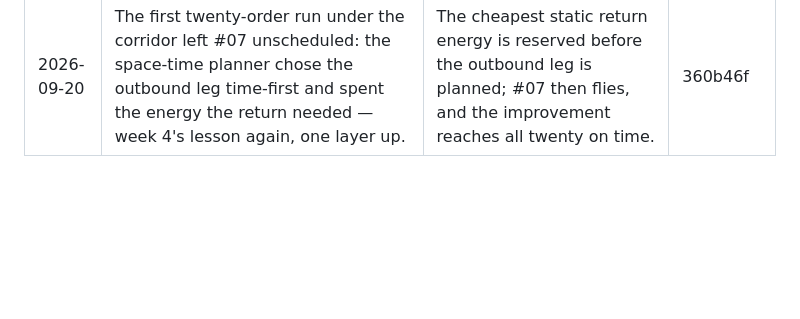
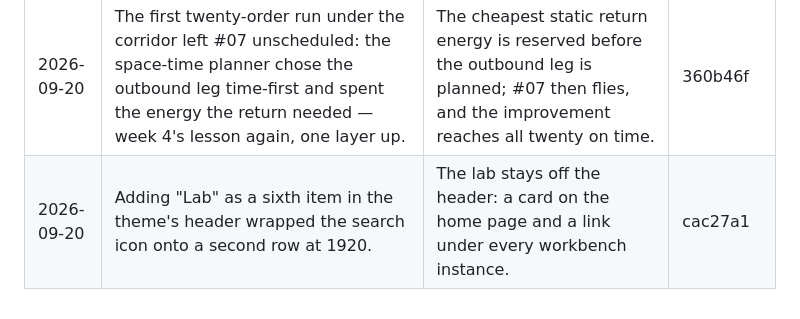
Before and after one commit to comp4020-agentic-coding-studio/comp4020-ass2-1181278174, a Markdown page: docs/moments.md, the part around the change. Drawn GitHub-style; blank space fills up the shorter version.

Commit message:
process: note the header wrap

```diff
--- a/docs/moments.md
+++ b/docs/moments.md
@@ -14,3 +14,4 @@ rule added to `CLAUDE.md`, a design reversal. Date, what happened, what I decide
 | 2026-09-20 | Two label tests failed on first run: the ridge route (6,9) was missing from the "all candidates" set because over-budget labels were pruned before reaching the goal. | Kept over-budget labels that reach the goal in `all` (exact for the micro-examples); planTask searches each leg without a budget and filters the combined trip, so its sets are exact by construction. | 245d28e |
 | 2026-09-20 | The first calibration probe showed two things: batteries too small for #20 on any type, and no order with more than one round-trip candidate — under the climb-rate model a steep edge was slow and dear at once, so the week-4 phenomenon could not occur on this map. | Energy model A: lift scaled by (1 + gradeFactor × grade); a summit knob with a steep track and a gentle spiral in the generator; a search over batteries and grade factors; one passing set pinned in fleet.json and spec. | 625e608 |
 | 2026-09-20 | The first twenty-order run under the corridor left #07 unscheduled: the space-time planner chose the outbound leg time-first and spent the energy the return needed — week 4's lesson again, one layer up. | The cheapest static return energy is reserved before the outbound leg is planned; #07 then flies, and the improvement reaches all twenty on time. | 360b46f |
+| 2026-09-20 | Adding "Lab" as a sixth item in the theme's header wrapped the search icon onto a second row at 1920. | The lab stays off the header: a card on the home page and a link under every workbench instance. | cac27a1 |
```
